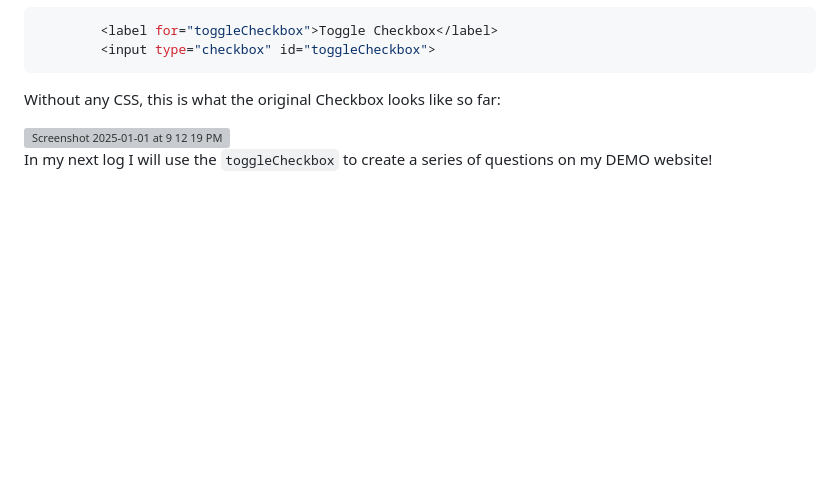
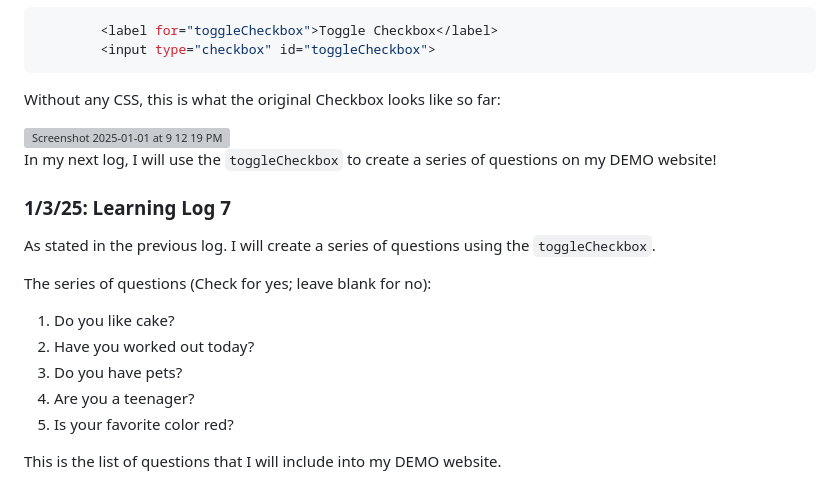
Before and after one commit to liane4323/sep11-freedom-project, a Markdown page: tool/learning-log.md, the part around the change. Drawn GitHub-style; blank space fills up the shorter version; grey boxes are pictures that could not be loaded.

Commit message:
questions

```diff
--- a/tool/learning-log.md
+++ b/tool/learning-log.md
@@ -273,7 +273,26 @@ Without any CSS, this is what the original Checkbox looks like so far:
 
 <img width="191" alt="Screenshot 2025-01-01 at 9 12 19 PM" src="https://github.com/user-attachments/assets/2f464e3c-70a3-4417-ac28-5ca6ec6f4e93" />
 
-In my next log I will use the `toggleCheckbox` to create a series of questions on my DEMO website!
+In my next log, I will use the `toggleCheckbox` to create a series of questions on my DEMO website!
+
+
+### 1/3/25: Learning Log 7
+
+As stated in the previous log. I will create a series of questions using the `toggleCheckbox`.
+
+The series of questions (Check for yes; leave blank for no):
+
+1. Do you like cake?
+2. Have you worked out today?
+3. Do you have pets?
+4. Are you a teenager?
+5. Is your favorite color red?
+
+This is the list of questions that I will include into my DEMO website.
+
+
+
+
 
 
 
```
